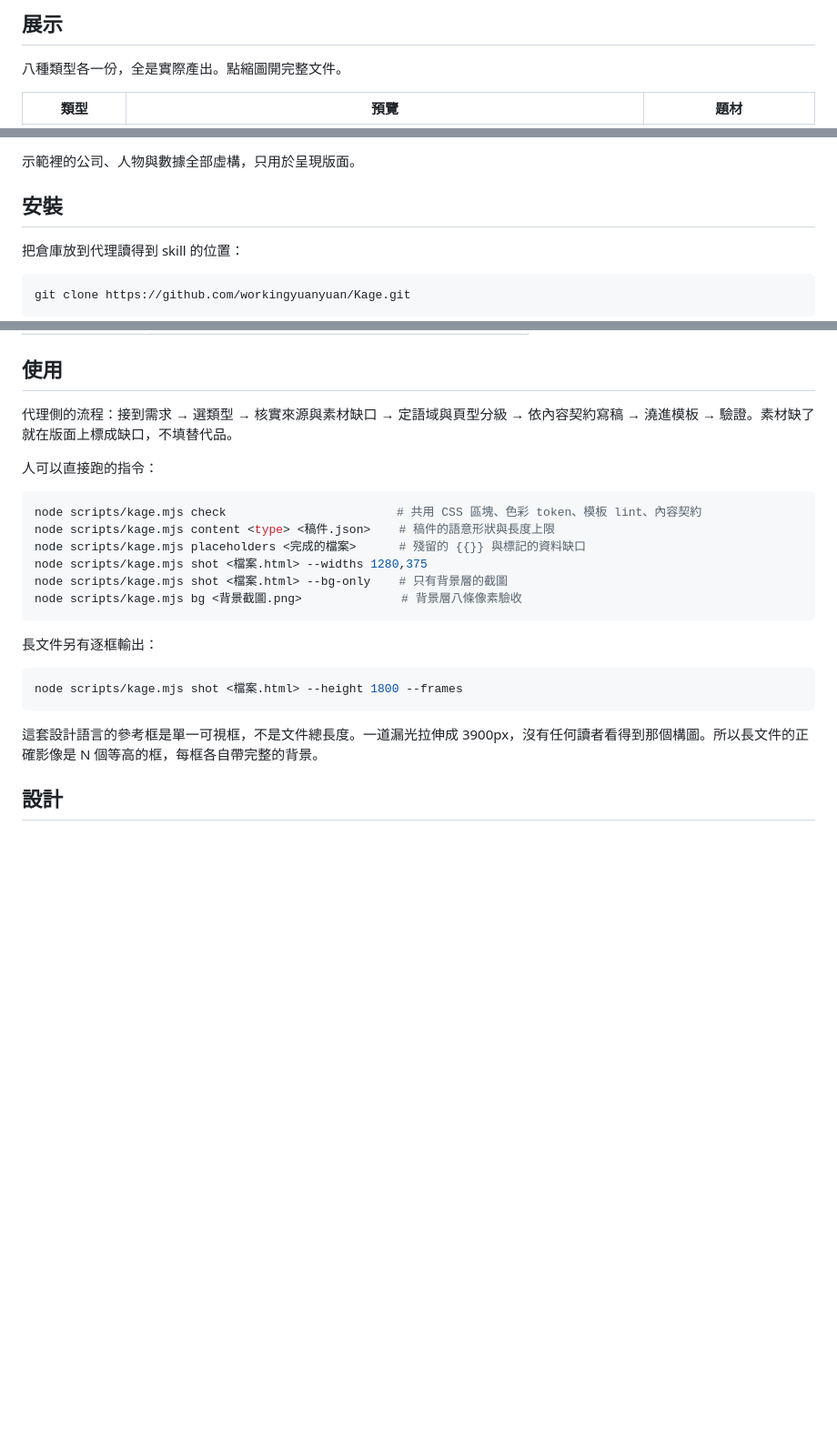
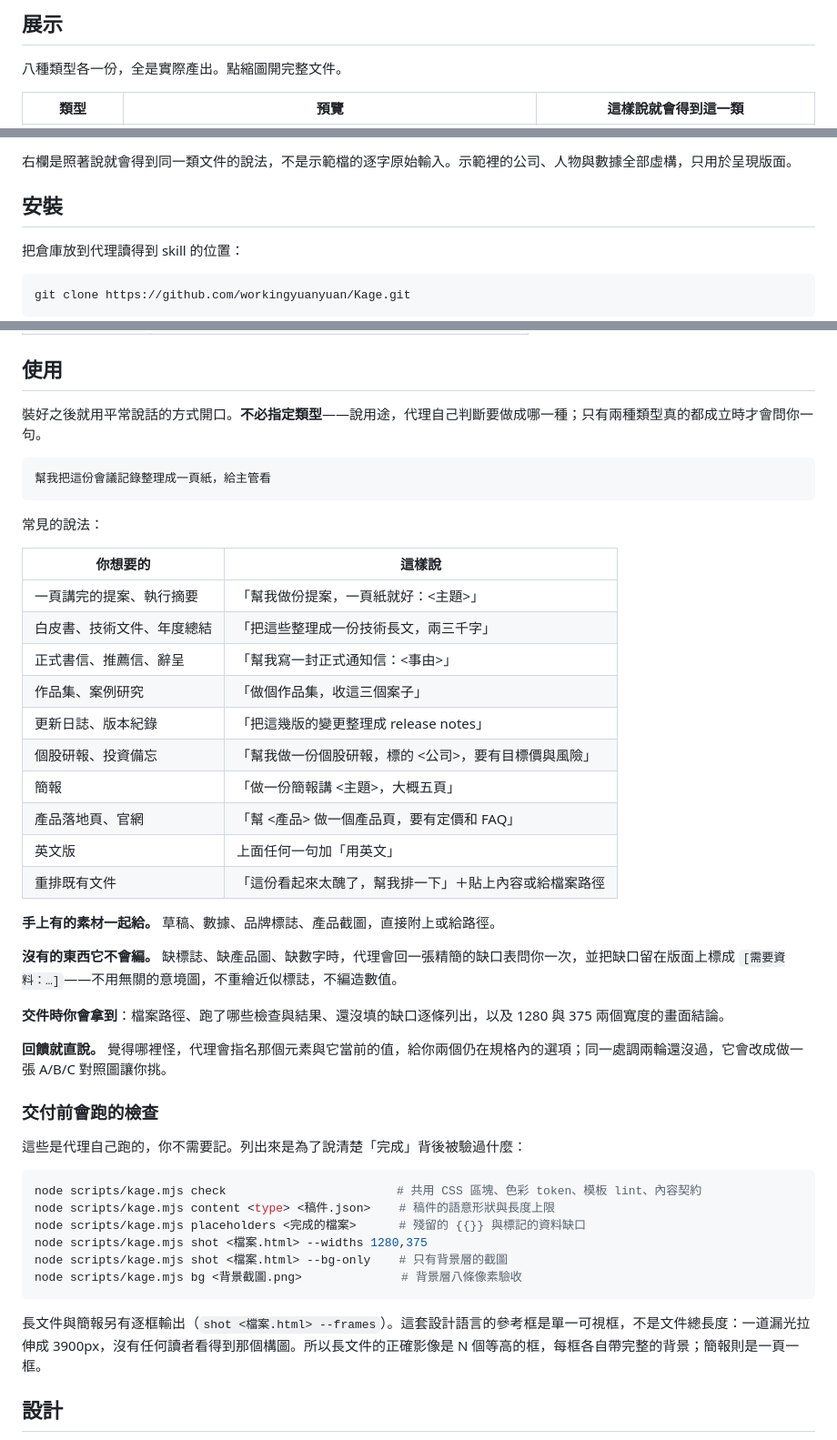
Before and after one commit to workingyuanyuan/Kage, a Markdown page: README.zh.md, 3 parts joined by grey strips. Shown at 91% size. GitHub-like rendering; blank space fills up the shorter version.

````diff
--- a/README.zh.md
+++ b/README.zh.md
@@ -21,5 +21,5 @@
 
 八種類型各一份，全是實際產出。點縮圖開完整文件。
 
-| 類型 | 預覽 | 題材 |
+| 類型 | 預覽 | 這樣說就會得到這一類 |
 |---|---|---|
@@ -34,5 +34,5 @@
 
-示範裡的公司、人物與數據全部虛構，只用於呈現版面。
+右欄是照著說就會得到同一類文件的說法，不是示範檔的逐字原始輸入。示範裡的公司、人物與數據全部虛構，只用於呈現版面。
 
 ## 安裝
 
@@ -53,9 +53,38 @@ git clone https://github.com/workingyuanyuan/Kage.git
 
 ## 使用
 
-代理側的流程：接到需求 → 選類型 → 核實來源與素材缺口 → 定語域與頁型分級 → 依內容契約寫稿 → 澆進模板 → 驗證。素材缺了就在版面上標成缺口，不填替代品。
+裝好之後就用平常說話的方式開口。**不必指定類型**——說用途，代理自己判斷要做成哪一種；只有兩種類型真的都成立時才會問你一句。
 
-人可以直接跑的指令：
+```
+幫我把這份會議記錄整理成一頁紙，給主管看
+```
+
+常見的說法：
+
+| 你想要的 | 這樣說 |
+|---|---|
+| 一頁講完的提案、執行摘要 | 「幫我做份提案，一頁紙就好：<主題>」 |
+| 白皮書、技術文件、年度總結 | 「把這些整理成一份技術長文，兩三千字」 |
+| 正式書信、推薦信、辭呈 | 「幫我寫一封正式通知信：<事由>」 |
+| 作品集、案例研究 | 「做個作品集，收這三個案子」 |
+| 更新日誌、版本紀錄 | 「把這幾版的變更整理成 release notes」 |
+| 個股研報、投資備忘 | 「幫我做一份個股研報，標的 <公司>，要有目標價與風險」 |
+| 簡報 | 「做一份簡報講 <主題>，大概五頁」 |
+| 產品落地頁、官網 | 「幫 <產品> 做一個產品頁，要有定價和 FAQ」 |
+| 英文版 | 上面任何一句加「用英文」 |
+| 重排既有文件 | 「這份看起來太醜了，幫我排一下」＋貼上內容或給檔案路徑 |
+
+**手上有的素材一起給。** 草稿、數據、品牌標誌、產品截圖，直接附上或給路徑。
+
+**沒有的東西它不會編。** 缺標誌、缺產品圖、缺數字時，代理會回一張精簡的缺口表問你一次，並把缺口留在版面上標成 `[需要資料：…]`——不用無關的意境圖，不重繪近似標誌，不編造數值。
+
+**交件時你會拿到**：檔案路徑、跑了哪些檢查與結果、還沒填的缺口逐條列出，以及 1280 與 375 兩個寬度的畫面結論。
+
+**回饋就直說。** 覺得哪裡怪，代理會指名那個元素與它當前的值，給你兩個仍在規格內的選項；同一處調兩輪還沒過，它會改成做一張 A/B/C 對照圖讓你挑。
+
+### 交付前會跑的檢查
+
+這些是代理自己跑的，你不需要記。列出來是為了說清楚「完成」背後被驗過什麼：
 
 ```bash
 node scripts/kage.mjs check                        # 共用 CSS 區塊、色彩 token、模板 lint、內容契約
@@ -66,13 +95,7 @@ node scripts/kage.mjs shot <檔案.html> --bg-only    # 只有背景層的截圖
 node scripts/kage.mjs bg <背景截圖.png>              # 背景層八條像素驗收
 ```
 
-長文件另有逐框輸出：
-
-```bash
-node scripts/kage.mjs shot <檔案.html> --height 1800 --frames
-```
-
-這套設計語言的參考框是單一可視框，不是文件總長度。一道漏光拉伸成 3900px，沒有任何讀者看得到那個構圖。所以長文件的正確影像是 N 個等高的框，每框各自帶完整的背景。
+長文件與簡報另有逐框輸出（`shot <檔案.html> --frames`）。這套設計語言的參考框是單一可視框，不是文件總長度：一道漏光拉伸成 3900px，沒有任何讀者看得到那個構圖。所以長文件的正確影像是 N 個等高的框，每框各自帶完整的背景；簡報則是一頁一框。
 
 ## 設計
 
````
Also changed, not shown: other parts of README.zh.md (+8 -8 lines), README.md (+42 -19 lines).
